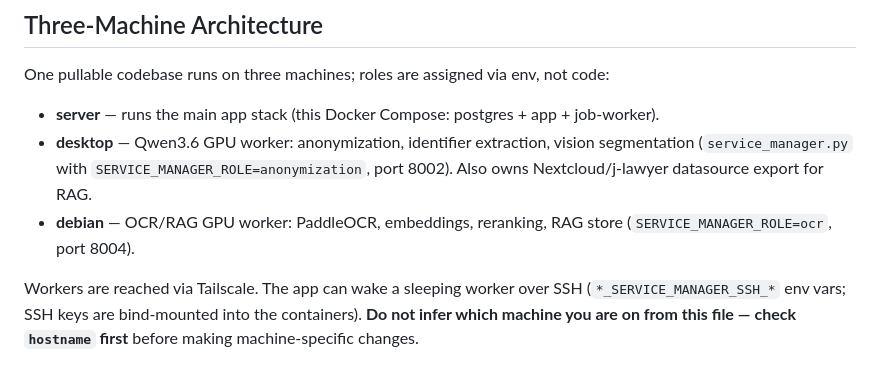
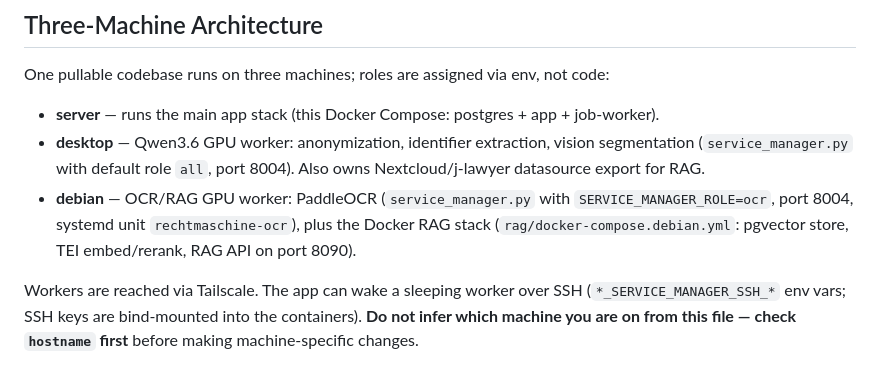
Before and after one commit to derspotter/rechtmaschine, a Markdown page: CLAUDE.md, the part around the change. GitHub-like rendering.

Commit message:
Correct worker ports and RAG stack in machine overview
Desktop service_manager runs default role all on 8004 (not 8002);
debian additionally runs the Docker RAG stack with the API on 8090.

Co-Authored-By: Claude Fable 5 <noreply@anthropic.com>

```diff
--- a/CLAUDE.md
+++ b/CLAUDE.md
@@ -13,8 +13,8 @@ All UI text, prompts, and document categories are German: Anhörung, Bescheid, A
 One pullable codebase runs on three machines; roles are assigned via env, not code:
 
 - **server** — runs the main app stack (this Docker Compose: postgres + app + job-worker).
-- **desktop** — Qwen3.6 GPU worker: anonymization, identifier extraction, vision segmentation (`service_manager.py` with `SERVICE_MANAGER_ROLE=anonymization`, port 8002). Also owns Nextcloud/j-lawyer datasource export for RAG.
-- **debian** — OCR/RAG GPU worker: PaddleOCR, embeddings, reranking, RAG store (`SERVICE_MANAGER_ROLE=ocr`, port 8004).
+- **desktop** — Qwen3.6 GPU worker: anonymization, identifier extraction, vision segmentation (`service_manager.py` with default role `all`, port 8004). Also owns Nextcloud/j-lawyer datasource export for RAG.
+- **debian** — OCR/RAG GPU worker: PaddleOCR (`service_manager.py` with `SERVICE_MANAGER_ROLE=ocr`, port 8004, systemd unit `rechtmaschine-ocr`), plus the Docker RAG stack (`rag/docker-compose.debian.yml`: pgvector store, TEI embed/rerank, RAG API on port 8090).
 
 Workers are reached via Tailscale. The app can wake a sleeping worker over SSH (`*_SERVICE_MANAGER_SSH_*` env vars; SSH keys are bind-mounted into the containers). **Do not infer which machine you are on from this file — check `hostname` first** before making machine-specific changes.
 
```
